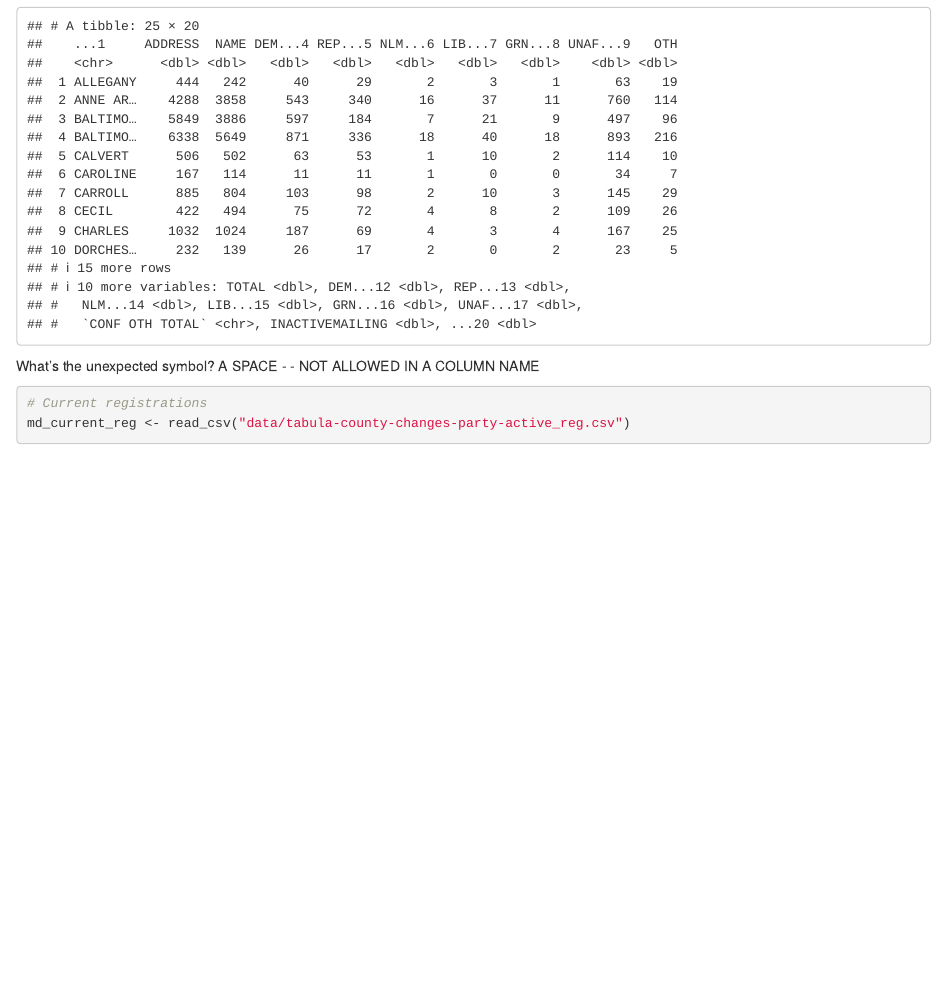
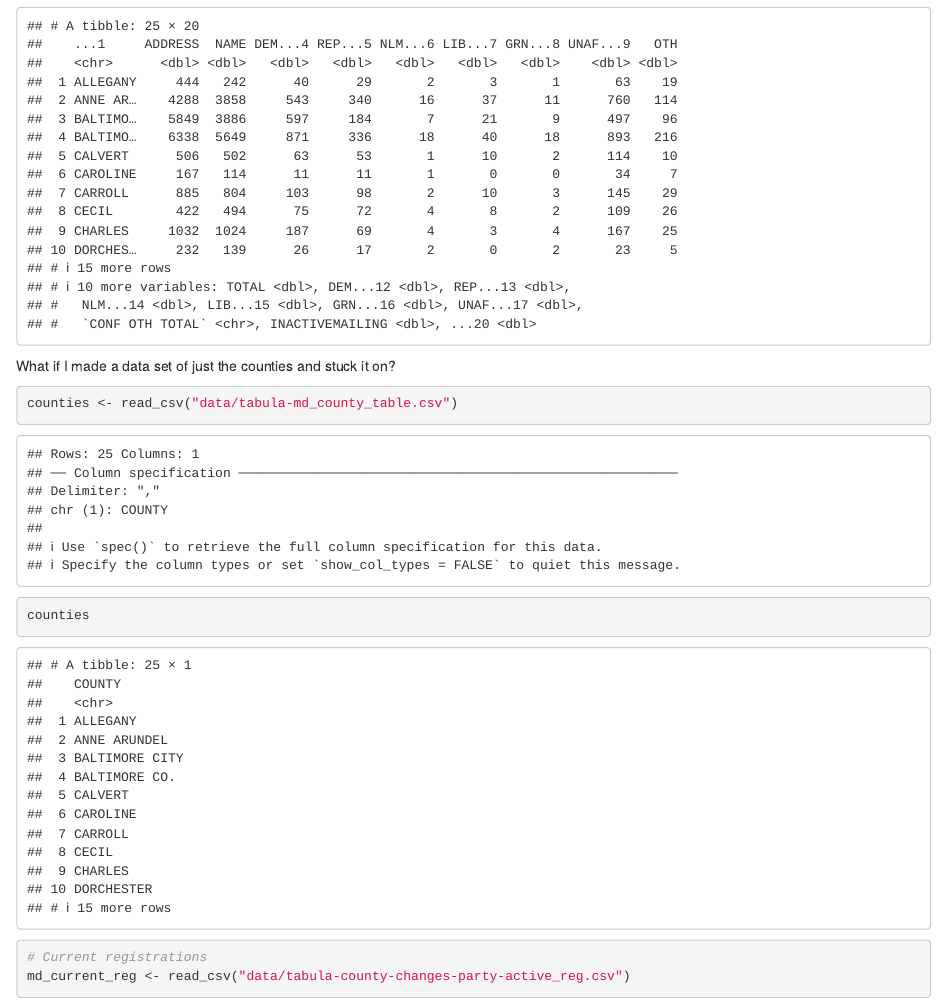
Before and after one commit to sadaji13/dwillisdata_journalism_2024_fall, an R Markdown document (labs/lab_06/lab_06.rmd): the page in a window 1100 px wide, from 2580 px down. Rendered offline with R 4.5, knitr and Pandoc, with nearby package versions; some code elsewhere in the file could not run offline.

Commit message:
Update lab_06.rmd

````diff
--- a/labs/lab_06/lab_06.rmd
+++ b/labs/lab_06/lab_06.rmd
@@ -78,8 +78,13 @@ md_voter_reg_changes <- md_voter_reg_changes|> rename(COUNTY=`...1`, ADDRESS_CHA
 
 md_voter_reg_changes
 ```
-What's the unexpected symbol? A SPACE - - NOT ALLOWED IN A COLUMN NAME
+What if I made a data set of just the counties and stuck it on?
 
+```{r}
+counties <- read_csv("data/tabula-md_county_table.csv")
+
+counties
+```
 
 
 ```{r}
````
